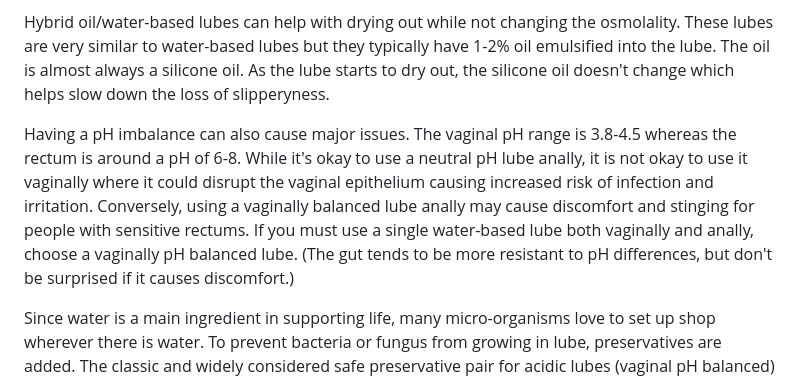
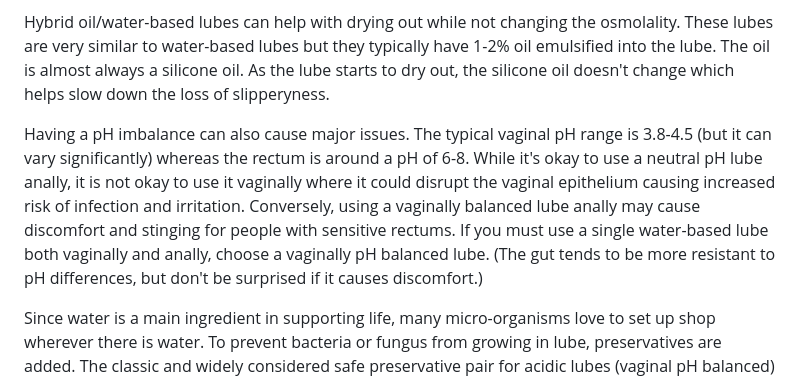
Before and after one commit to Kuuuube/kuuu.be, a Markdown page: src/lube/luuube.md, the part around the change. Drawn GitHub-style.

```diff
--- a/src/lube/luuube.md
+++ b/src/lube/luuube.md
@@ -44,7 +44,7 @@ At their core, water-based lubes are thickened water. The water in them will eva
 
 Hybrid oil/water-based lubes can help with drying out while not changing the osmolality. These lubes are very similar to water-based lubes but they typically have 1-2% oil emulsified into the lube. The oil is almost always a silicone oil. As the lube starts to dry out, the silicone oil doesn't change which helps slow down the loss of slipperyness.
 
-Having a pH imbalance can also cause major issues. The vaginal pH range is 3.8-4.5 whereas the rectum is around a pH of 6-8. While it's okay to use a neutral pH lube anally, it is not okay to use it vaginally where it could disrupt the vaginal epithelium causing increased risk of infection and irritation. Conversely, using a vaginally balanced lube anally may cause discomfort and stinging for people with sensitive rectums. If you must use a single water-based lube both vaginally and anally, choose a vaginally pH balanced lube. (The gut tends to be more resistant to pH differences, but don't be surprised if it causes discomfort.)
+Having a pH imbalance can also cause major issues. The typical vaginal pH range is 3.8-4.5 (but it can vary significantly) whereas the rectum is around a pH of 6-8. While it's okay to use a neutral pH lube anally, it is not okay to use it vaginally where it could disrupt the vaginal epithelium causing increased risk of infection and irritation. Conversely, using a vaginally balanced lube anally may cause discomfort and stinging for people with sensitive rectums. If you must use a single water-based lube both vaginally and anally, choose a vaginally pH balanced lube. (The gut tends to be more resistant to pH differences, but don't be surprised if it causes discomfort.)
 
 Since water is a main ingredient in supporting life, many micro-organisms love to set up shop wherever there is water. To prevent bacteria or fungus from growing in lube, preservatives are added. The classic and widely considered safe preservative pair for acidic lubes (vaginal pH balanced) is potassium sorbate and sodium benzoate. But things become a bit more shaky for neutral pH lubes. At the time of writing, phenoxyethanol is the "hero" preservative considered safe to take on this task. Previously, parabens were used and in some cases still are. Despite overflowing controversy of parabens, specific ones used in extremely small quantities have been considered safe in studies from the EU, while many others are completely banned from use. See the [preservatives section of my lubemaking guide](./luuubemaking.md#preservatives) for further information. It is important to remember that preservatives in lubes exist not only to increase shelf life but also to protect the users of a product. Preservatives are meant to kill living organisms and can hurt humans in large enough amounts but are a necessary evil to combat the far worse situation of unknowingly using a lube contaminated with bacteria or fungus.
 
```
Also changed, not shown: src/lube/luuubemaking.md (+1 -1 lines).
